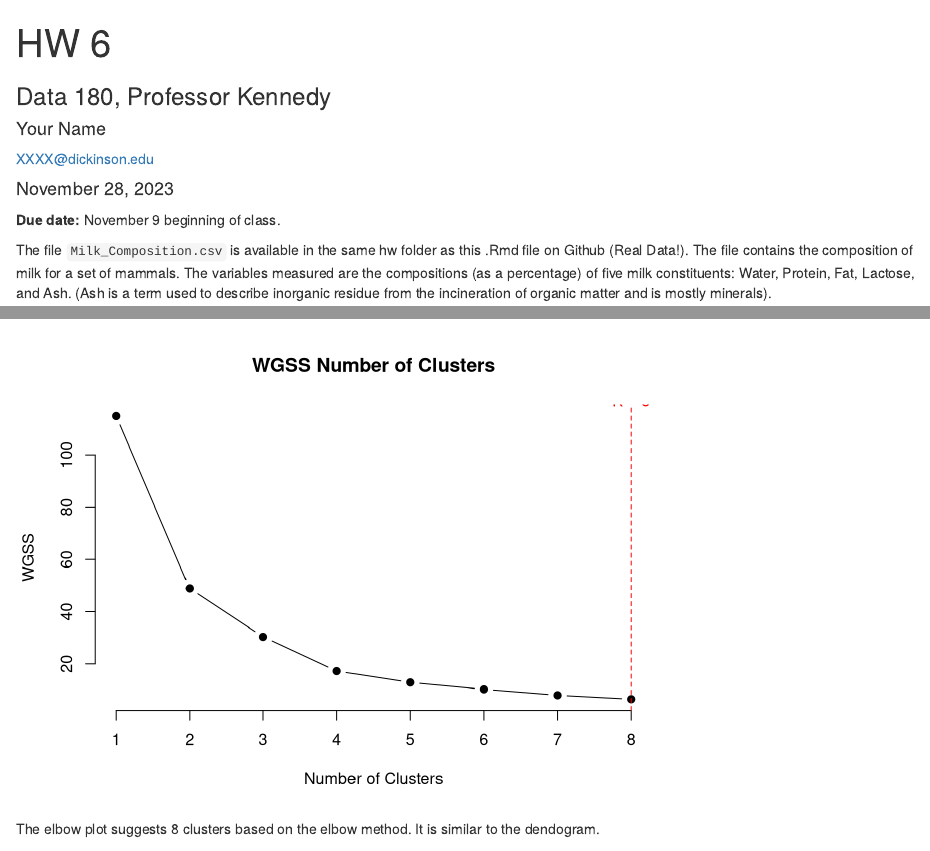
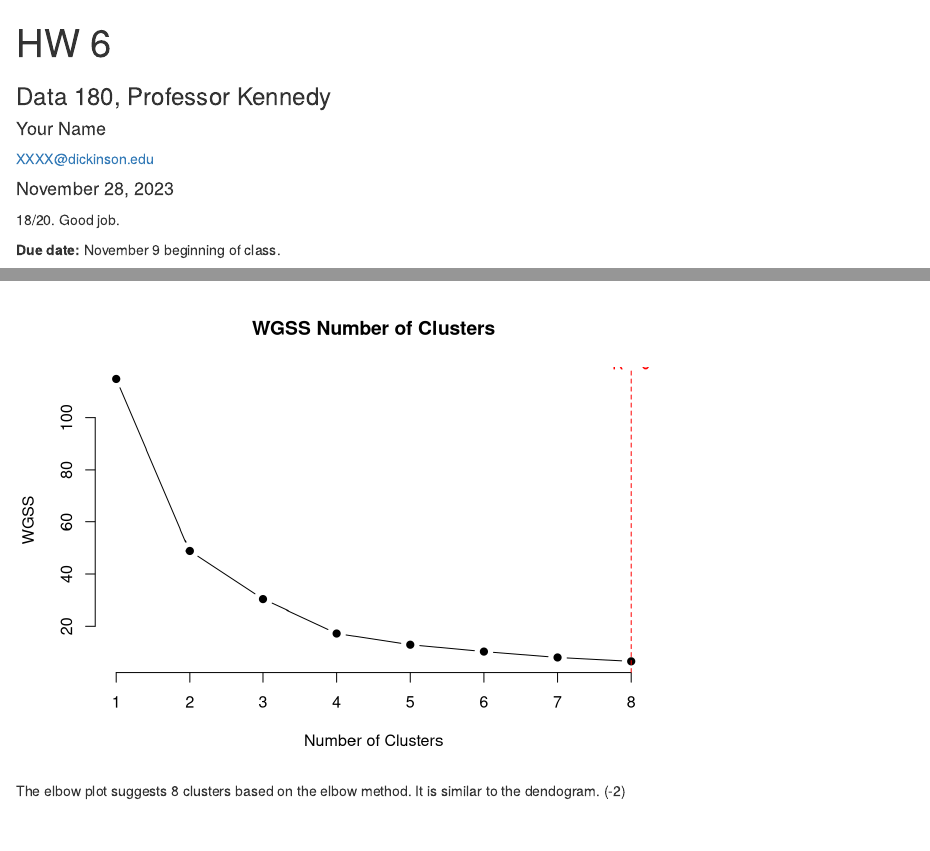
Before and after one commit to sansrijal/DATA-180-Sanskriti, an R Markdown document (hw6/hw6.Rmd): the page in a window 1100 px wide, from its top, and a second part further down, joined at a grey line. Rendered offline with R 4.5, knitr and Pandoc, with nearby package versions.

Commit message:
Graded HW. Please merge pull request.

````diff
--- a/hw6/hw6.Rmd
+++ b/hw6/hw6.Rmd
@@ -8,7 +8,7 @@ date: '`r format(Sys.Date(), "%B %d, %Y")`'
 output:
   html_document
 ---
-
+18/20. Good job.
 ```{r global options, include = FALSE}
 knitr::opts_chunk$set(warning=FALSE, message=FALSE)
 ```
@@ -150,7 +150,7 @@ text(elbow, max(wgss), labels = paste("K =", elbow), pos = 3, col = "red")
 ```
 
 The elbow plot suggests 8 clusters based on the elbow method.
-It is similar to the dendogram.
+It is similar to the dendogram. (-2)
 
 
 You are done! 🏁 Don't forget to commit and push your .Rmd file to your Github repository before the due date.
````
